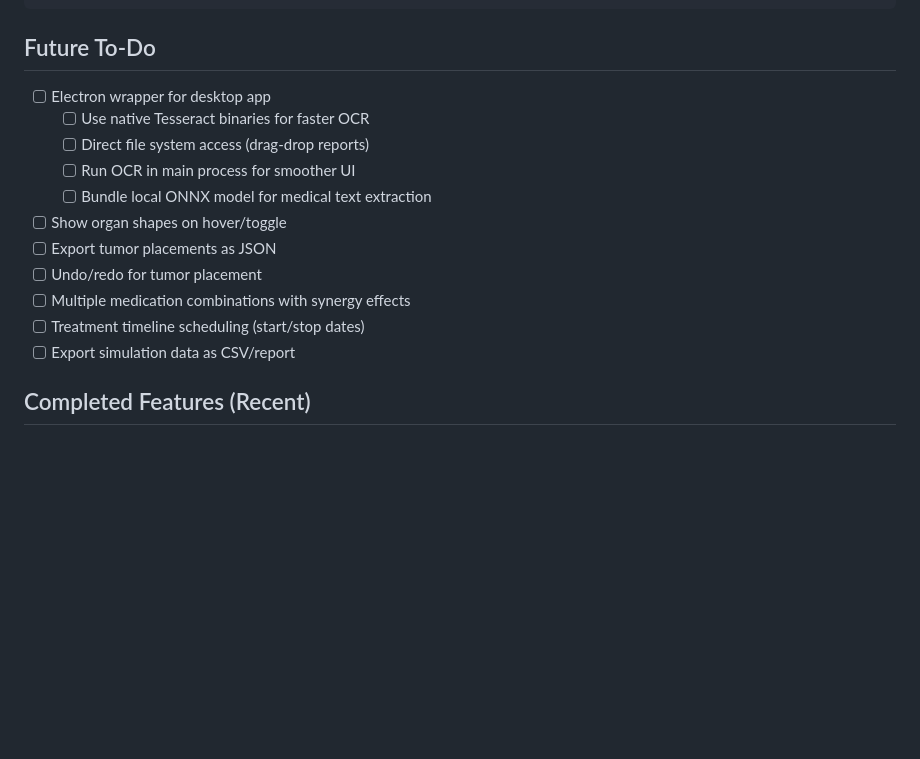
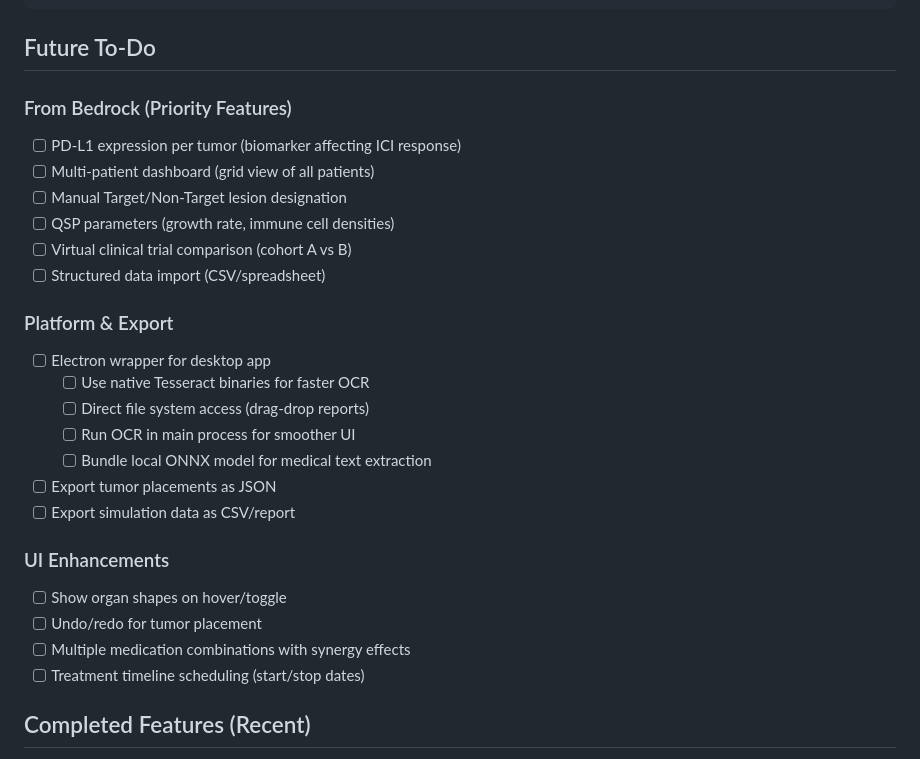
Before and after one commit to DarkMatterGravity/Starfall, a Markdown page: CLAUDE.md, the part around one of its changes. Drawn GitHub-style; blank space fills up the shorter version.

```diff
--- a/CLAUDE.md
+++ b/CLAUDE.md
@@ -595,17 +630,28 @@ let subjects = [];
 
 ## Future To-Do
 
+### From Bedrock (Priority Features)
+- [ ] PD-L1 expression per tumor (biomarker affecting ICI response)
+- [ ] Multi-patient dashboard (grid view of all patients)
+- [ ] Manual Target/Non-Target lesion designation
+- [ ] QSP parameters (growth rate, immune cell densities)
+- [ ] Virtual clinical trial comparison (cohort A vs B)
+- [ ] Structured data import (CSV/spreadsheet)
+
+### Platform & Export
 - [ ] Electron wrapper for desktop app
   - [ ] Use native Tesseract binaries for faster OCR
   - [ ] Direct file system access (drag-drop reports)
   - [ ] Run OCR in main process for smoother UI
   - [ ] Bundle local ONNX model for medical text extraction
+- [ ] Export tumor placements as JSON
+- [ ] Export simulation data as CSV/report
+
+### UI Enhancements
 - [ ] Show organ shapes on hover/toggle
-- [ ] Export tumor placements as JSON
 - [ ] Undo/redo for tumor placement
 - [ ] Multiple medication combinations with synergy effects
 - [ ] Treatment timeline scheduling (start/stop dates)
-- [ ] Export simulation data as CSV/report
 
 ## Completed Features (Recent)
 
```
Also changed, not shown: other parts of CLAUDE.md (+35 -0 lines).
